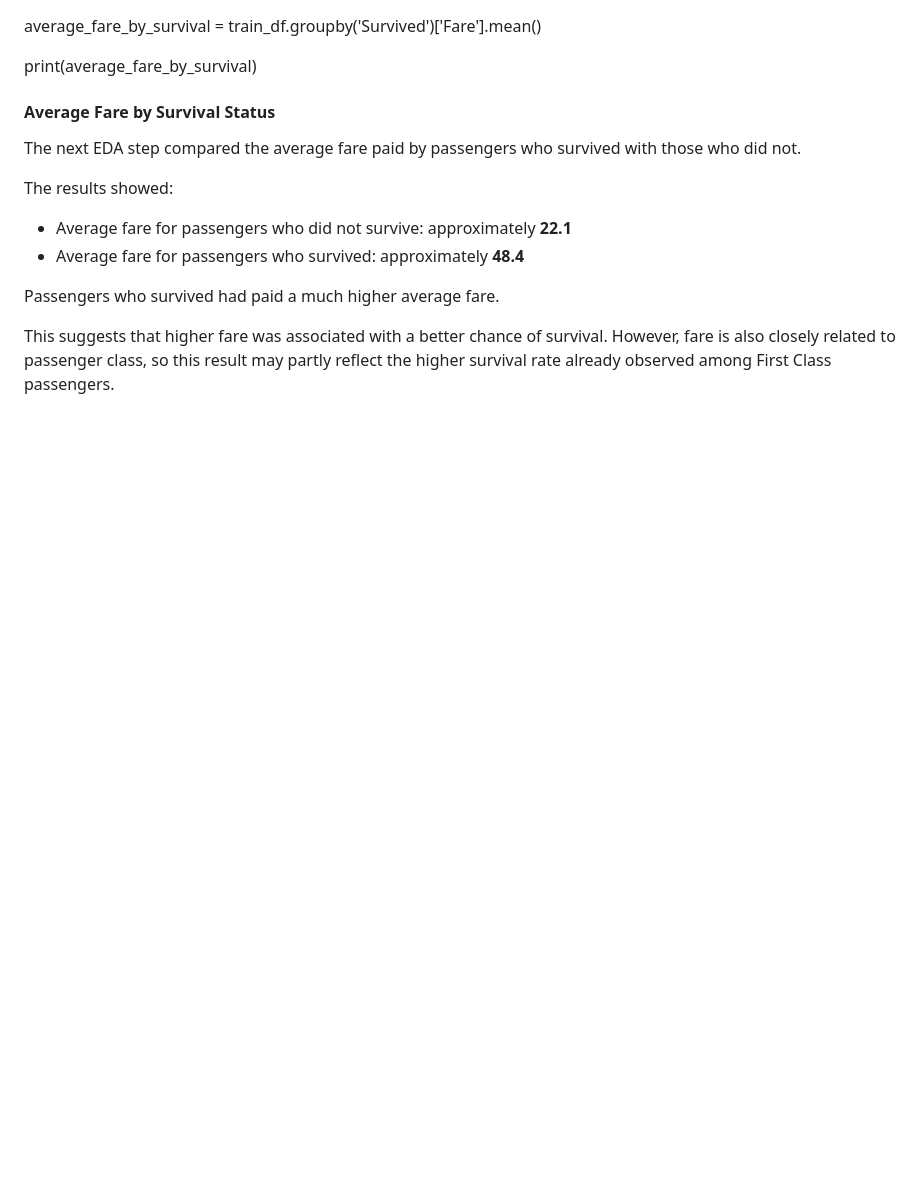
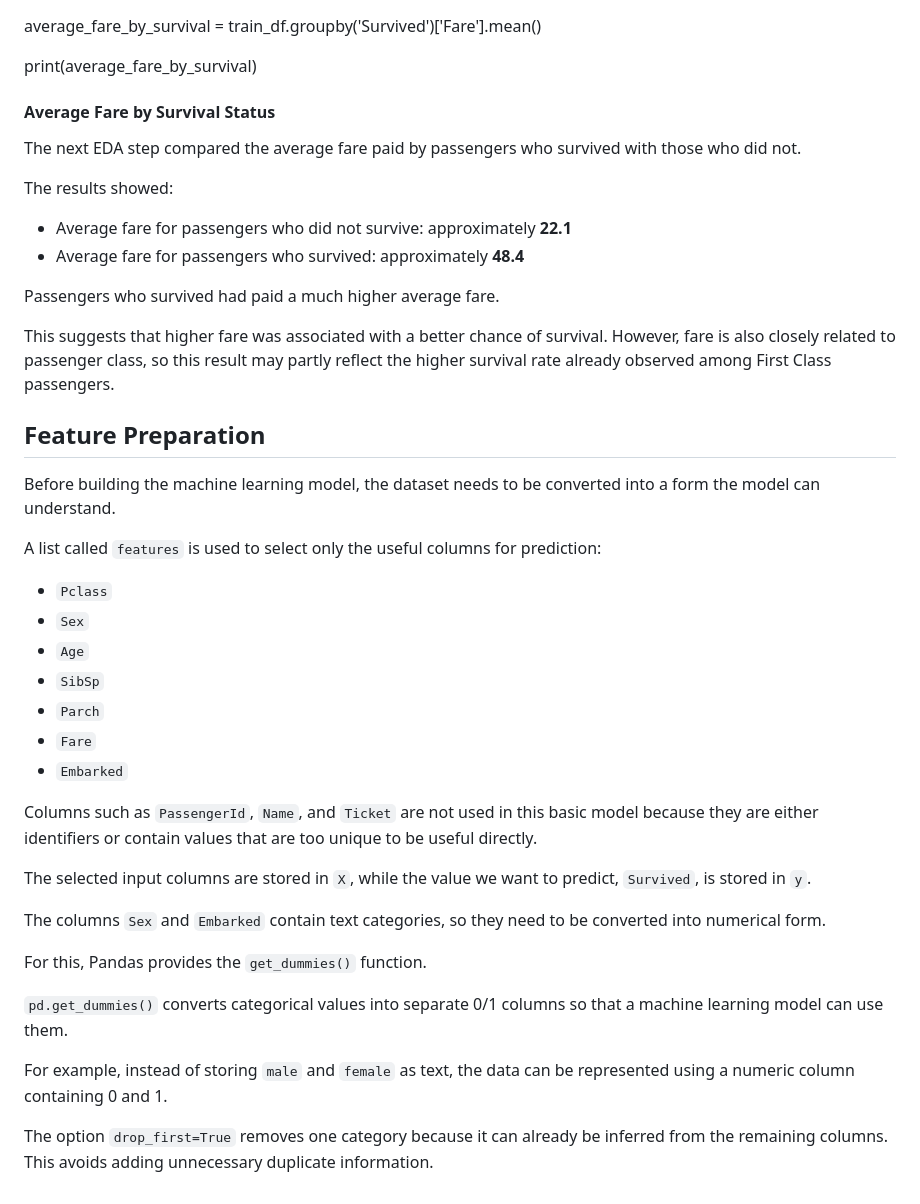
Before and after one commit to mankmana/DataScience-Assignments, a Markdown page: Assignment1/Part1/README.md, the part around one of its changes. Rendered like a GitHub page; blank space fills up the shorter version.

```diff
--- a/Assignment1/Part1/README.md
+++ b/Assignment1/Part1/README.md
@@ -196,3 +196,32 @@ The results showed:
 Passengers who survived had paid a much higher average fare.
 
 This suggests that higher fare was associated with a better chance of survival. However, fare is also closely related to passenger class, so this result may partly reflect the higher survival rate already observed among First Class passengers.
+
+
+## Feature Preparation
+
+Before building the machine learning model, the dataset needs to be converted into a form the model can understand.
+
+A list called `features` is used to select only the useful columns for prediction:
+
+- `Pclass`
+- `Sex`
+- `Age`
+- `SibSp`
+- `Parch`
+- `Fare`
+- `Embarked`
+
+Columns such as `PassengerId`, `Name`, and `Ticket` are not used in this basic model because they are either identifiers or contain values that are too unique to be useful directly.
+
+The selected input columns are stored in `X`, while the value we want to predict, `Survived`, is stored in `y`.
+
+The columns `Sex` and `Embarked` contain text categories, so they need to be converted into numerical form.
+
+For this, Pandas provides the `get_dummies()` function.
+
+`pd.get_dummies()` converts categorical values into separate 0/1 columns so that a machine learning model can use them.
+
+For example, instead of storing `male` and `female` as text, the data can be represented using a numeric column containing 0 and 1.
+
+The option `drop_first=True` removes one category because it can already be inferred from the remaining columns. This avoids adding unnecessary duplicate information.
```
Also changed, not shown: other parts of Assignment1/Part1/README.md (+1 -1 lines).
